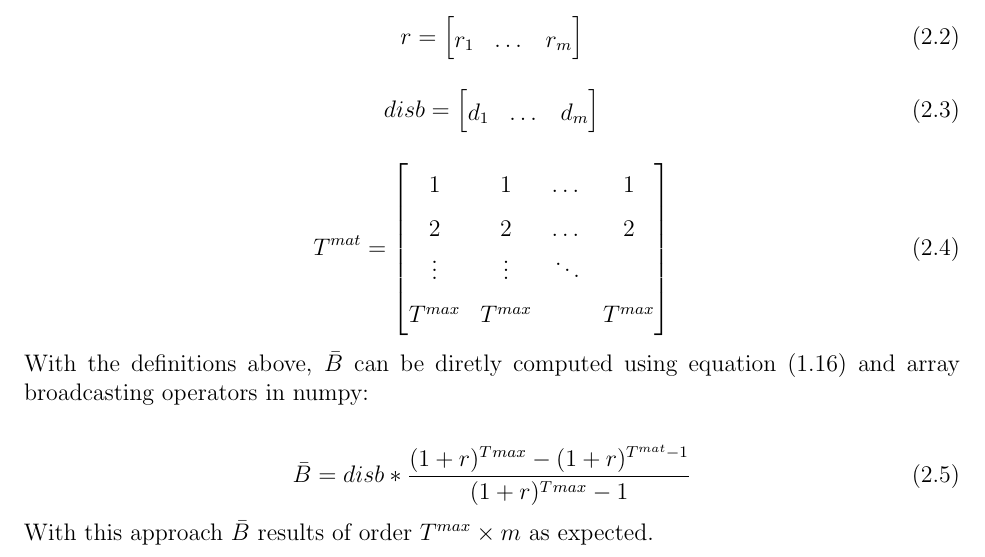
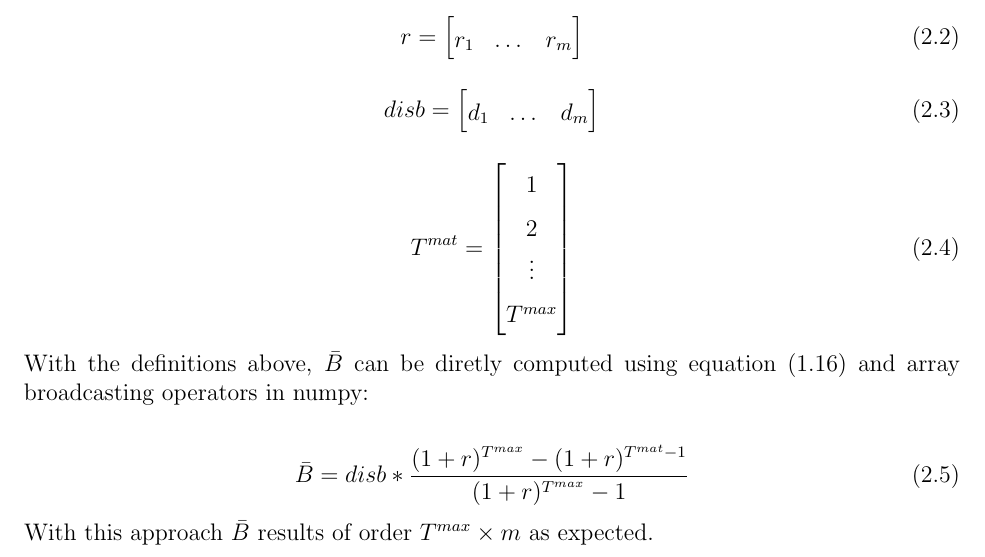
Before and after one commit to glezma/PricingNotes, a LaTeX thesis (main.tex, which reads PricingPy.tex): part of page 15 of 23, cut so that both start at the same text. The pictures show the PDF file PricingNotes.pdf that the author committed with the source.

Commit message:
matrixes

```diff
--- a/PricingPy.tex
+++ b/PricingPy.tex
@@ -22,16 +22,16 @@ disb = \begin{bmatrix}
 \end{align}
 \begin{align}
 T^{mat} = \begin{bmatrix}
-     1 & 1 &\dots &  1 \\
-     2 & 2 &\dots &  2 \\
-    \vdots & \vdots &\ddots & \\
-    T^{max} & T^{max} &       & T^{max}
+     1  \\
+     2  \\
+    \vdots  \\
+    T^{max}
     \end{bmatrix}
 \end{align}
 With the definitions above, $\bar{B}$ can be diretly computed using equation (\ref{eq:bbar1}) and array broadcasting operators in numpy:
 
 \begin{align}
-    \bar{B} = disb*\frac{(1+r)^T^{max}-(1+r)^{T^{mat}-1}}{(1+r)^T^{max}-1}
+    \bar{B} = disb*\frac{(1+r)^{T^{max}}-(1+r)^{T^{mat}-1}}{(1+r)^{T^{max}}-1}
 \end{align}
 With this approach $\bar{B}$ results of order $T^{max}\times m$ as expected.
 \begin{align}
```
Also changed, not shown: PricingNotes.pdf.
